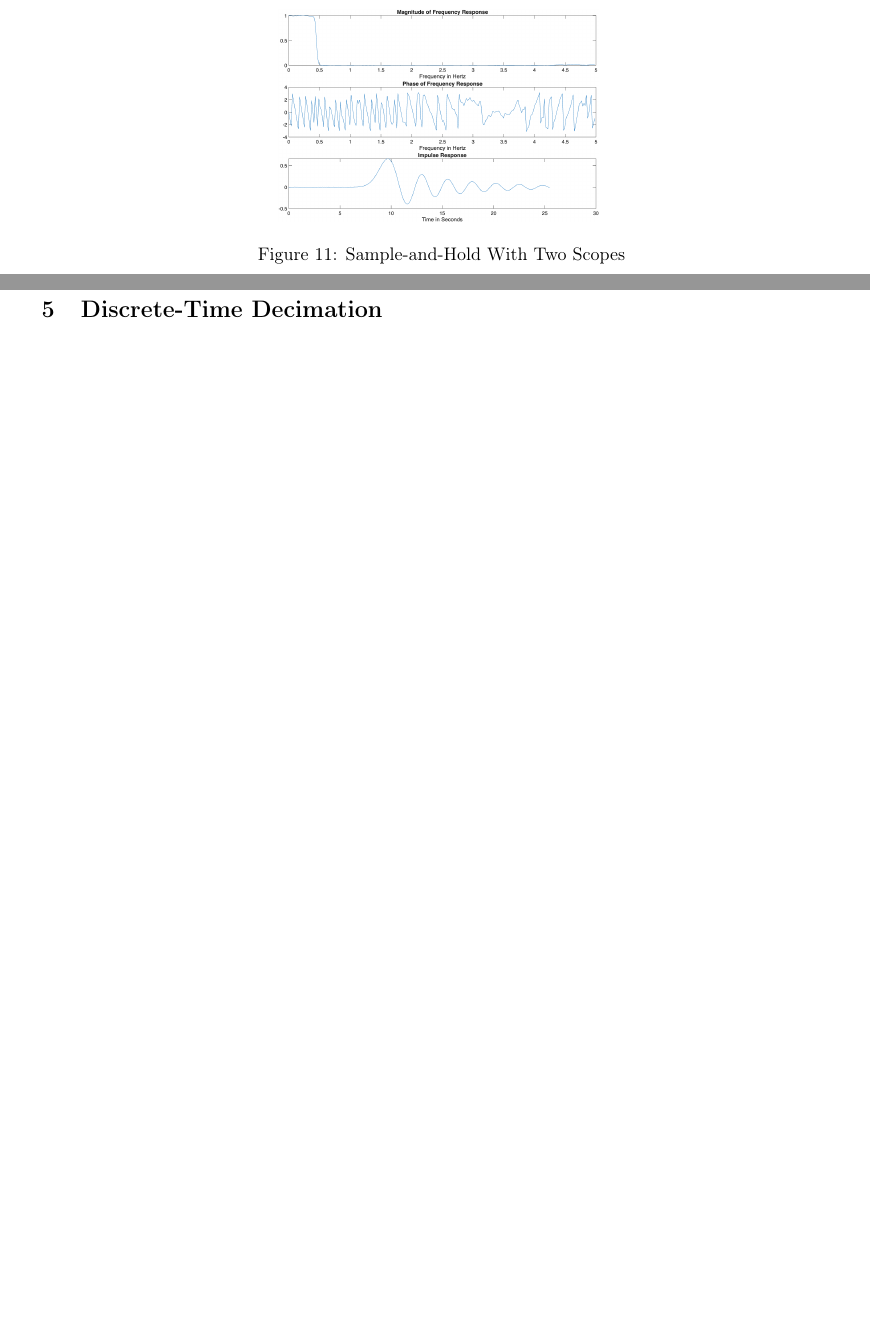
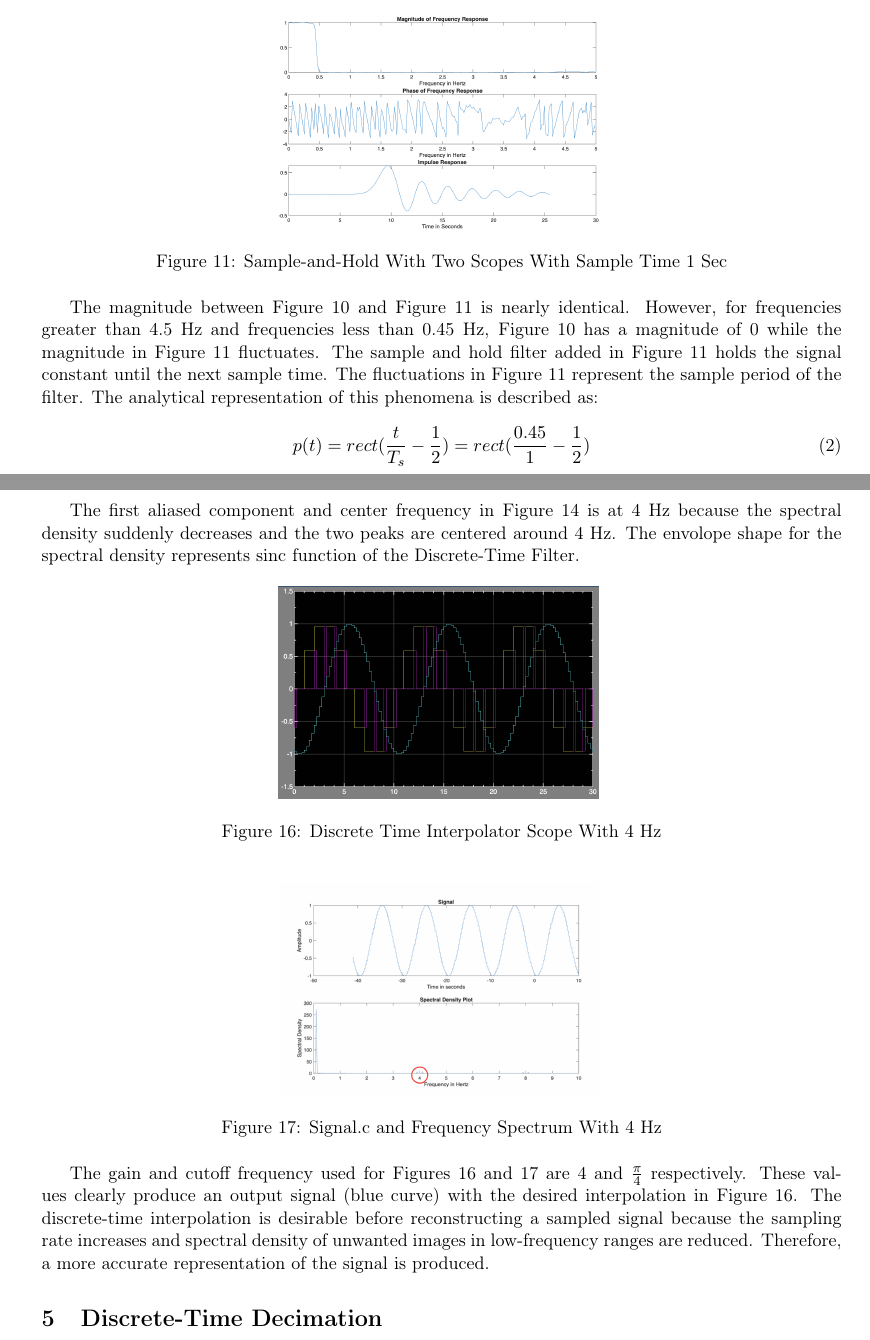
Before and after one commit to donovan-crowley/ECSE313_Group16, a LaTeX document (Lab4/final_report/lab_report.tex): two parts of pages 5 and 6 of 6 before the commit and two parts of pages 5 and 7 of 7 after it, joined at a grey line, cut so that both start at the same text, the shorter picture padded with empty space. Compiled offline with pdfLaTeX.

Commit message:
initial push for final report

```diff
--- a/Lab4/final_report/lab_report.tex
+++ b/Lab4/final_report/lab_report.tex
@@ -125,10 +137,18 @@ Additionally, the spectral density in Figure 5 has a lower magnitude intensity t
 \begin{figure}[H]
     \centering
     \includegraphics[width=0.4\textwidth]{../56image2.png}
-    \caption{Sample-and-Hold With Two Scopes}
+    \caption{Sample-and-Hold With Two Scopes With Sample Time 1 Sec}
 \end{figure}
 
-% Add explanation here
+The magnitude between Figure 10 and Figure 11 is nearly identical.
+However, for frequencies greater than 4.5 Hz and frequencies less than 0.45 Hz, Figure 10 has a magnitude of 0 while the magnitude in Figure 11 fluctuates.
+The sample and hold filter added in Figure 11 holds the signal constant until the next sample time.
+The fluctuations in Figure 11 represent the sample period of the filter.
+The analytical representation of this phenomena is described as:
+
+\begin{equation}
+    p(t) = rect(\frac{t}{T_s} - \frac{1}{2}) = rect(\frac{0.45}{1} - \frac{1}{2})
+\end{equation}
 
 \section{Discrete-Time Interpolation}
 
@@ -156,6 +178,25 @@ Additionally, the spectral density in Figure 5 has a lower magnitude intensity t
     \caption{Signal.c and Frequency Spectrum With 4 Hz}
 \end{figure}
 
+The first aliased component and center frequency in Figure 14 is at 4 Hz because the spectral density suddenly decreases and the two peaks are centered around 4 Hz.
+The envolope shape for the spectral density represents sinc function of the Discrete-Time Filter.
+
+\begin{figure}[H]
+    \centering
+    \includegraphics[width=0.4\textwidth]{../image14.png}
+    \caption{Discrete Time Interpolator Scope With 4 Hz}
+\end{figure}
+
+\begin{figure}[H]
+    \centering
+    \includegraphics[width=0.4\textwidth]{../image15_edit.png}
+    \caption{Signal.c and Frequency Spectrum With 4 Hz}
+\end{figure}
+
+The gain and cutoff frequency used for Figures 16 and 17 are 4 and $\frac{\pi}{4}$ respectively.
+These values clearly produce an output signal (blue curve) with the desired interpolation in Figure 16.
+The discrete-time interpolation is desirable before reconstructing a sampled signal because the sampling rate increases and spectral density of unwanted images in low-frequency ranges are reduced.
+Therefore, a more accurate representation of the signal is produced.
 
 \section{Discrete-Time Decimation}
 
```
Also changed, not shown: Lab4/final_report/lab_report.pdf, Lab4/image10_edit.png (added), Lab4/image13_edit.png (added), Lab4/image14.png (added), Lab4/image15.png (added), Lab4/image15_edit.png (added), Lab4/image2_edit.png (added), Lab4/final_report/lab_report.tex (32 more changed lines), 11 other files.
